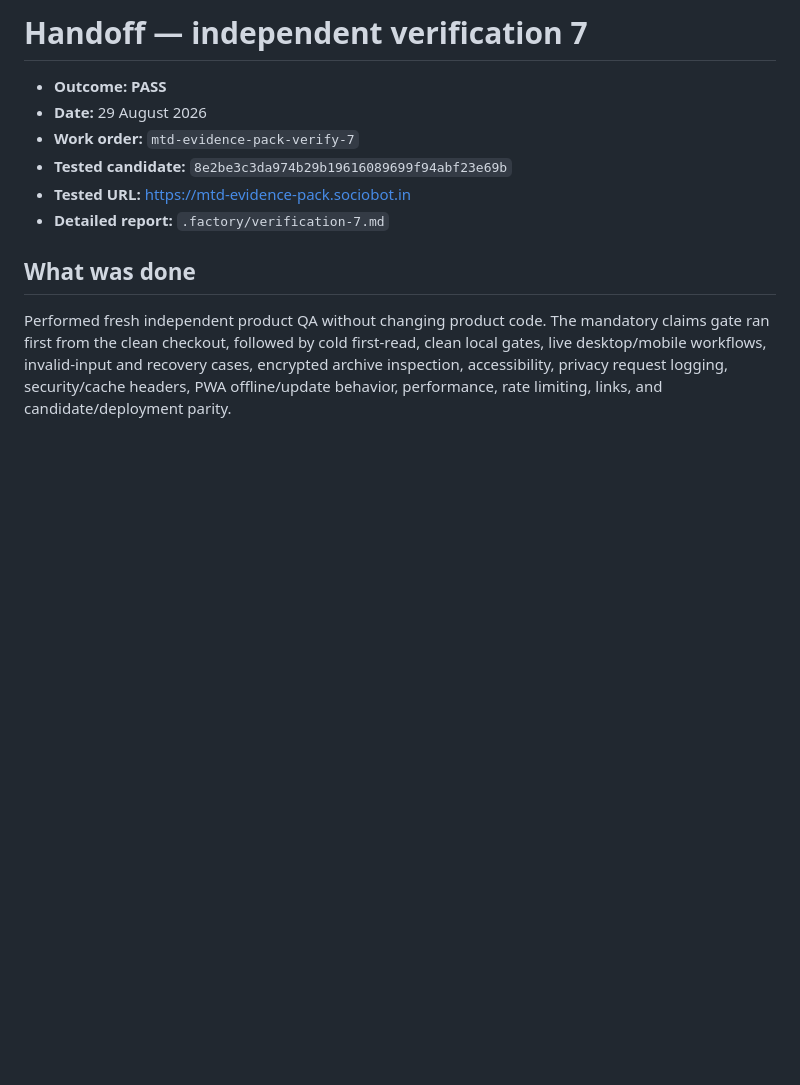
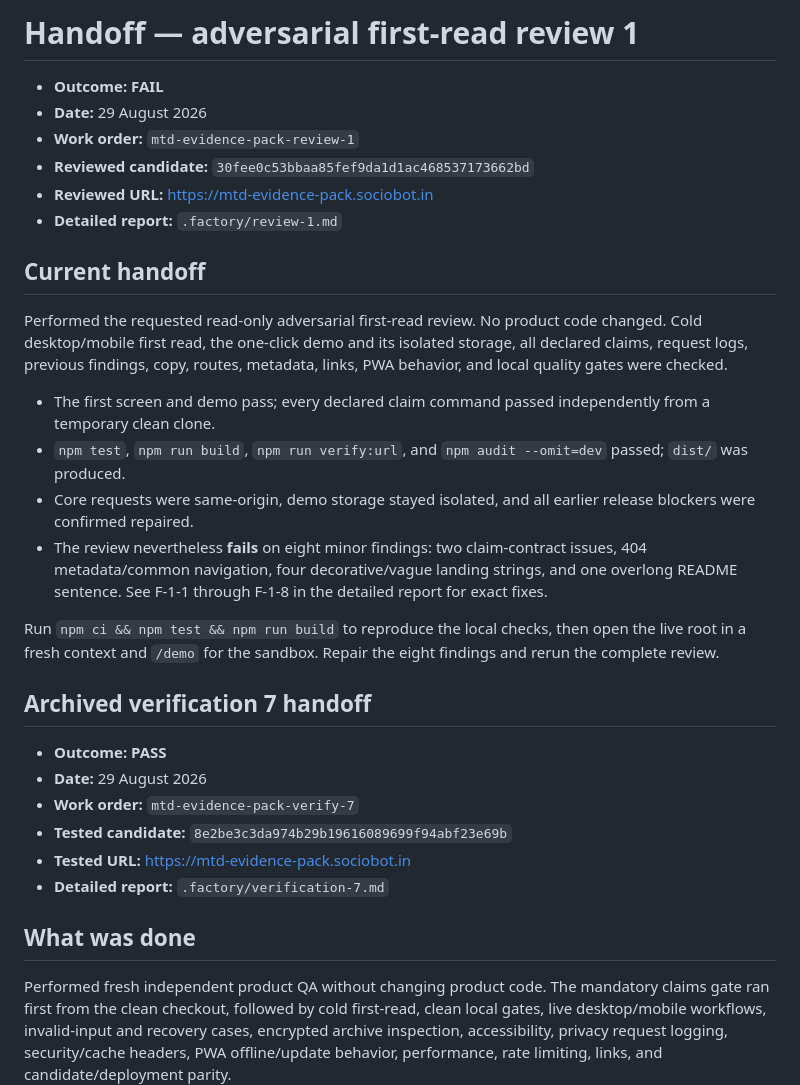
Before and after one commit to B-Divyesh/sf-mtd-evidence-pack, a Markdown page: .factory/handoff.md, the part around the change. GitHub-like rendering; blank space fills up the shorter version.

Commit message:
docs: add adversarial first-read review

```diff
--- a/.factory/handoff.md
+++ b/.factory/handoff.md
@@ -1,4 +1,35 @@
-# Handoff — independent verification 7
+# Handoff — adversarial first-read review 1
+
+- **Outcome:** **FAIL**
+- **Date:** 29 August 2026
+- **Work order:** `mtd-evidence-pack-review-1`
+- **Reviewed candidate:** `30fee0c53bbaa85fef9da1d1ac468537173662bd`
+- **Reviewed URL:** <https://mtd-evidence-pack.sociobot.in>
+- **Detailed report:** `.factory/review-1.md`
+
+## Current handoff
+
+Performed the requested read-only adversarial first-read review. No product code
+changed. Cold desktop/mobile first read, the one-click demo and its isolated
+storage, all declared claims, request logs, previous findings, copy, routes,
+metadata, links, PWA behavior, and local quality gates were checked.
+
+- The first screen and demo pass; every declared claim command passed
+  independently from a temporary clean clone.
+- `npm test`, `npm run build`, `npm run verify:url`, and `npm audit --omit=dev`
+  passed; `dist/` was produced.
+- Core requests were same-origin, demo storage stayed isolated, and all earlier
+  release blockers were confirmed repaired.
+- The review nevertheless **fails** on eight minor findings: two claim-contract
+  issues, 404 metadata/common navigation, four decorative/vague landing strings,
+  and one overlong README sentence. See F-1-1 through F-1-8 in the detailed
+  report for exact fixes.
+
+Run `npm ci && npm test && npm run build` to reproduce the local checks, then
+open the live root in a fresh context and `/demo` for the sandbox. Repair the
+eight findings and rerun the complete review.
+
+## Archived verification 7 handoff
 
 - **Outcome:** **PASS**
 - **Date:** 29 August 2026
```
Also changed, not shown: .factory/review-1.md (added, +268 -0 lines).
